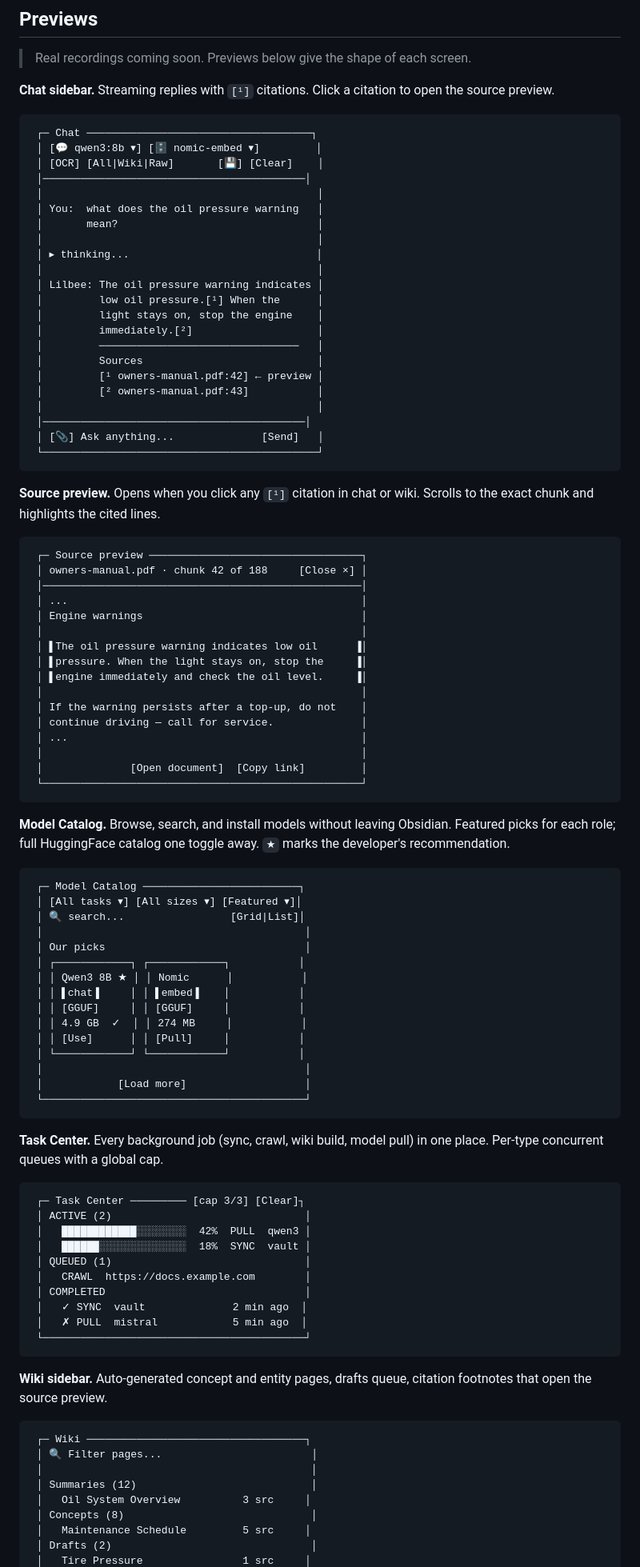
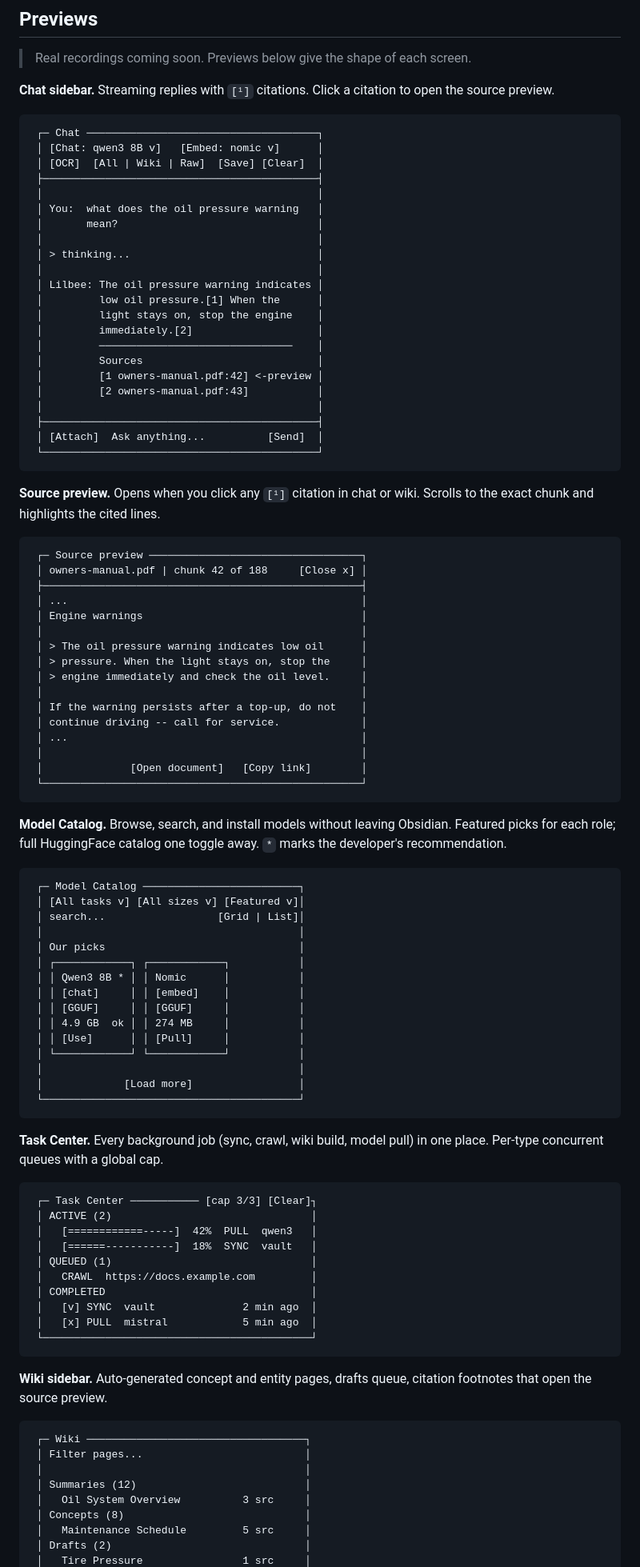
Before and after one commit to tobocop2/obsidian-lilbee, a Markdown page: README.md, the part around one of its changes. Shown at 80% size. Drawn GitHub-style.

Commit message:
docs: rebuild README terminal previews with monospace-safe glyphs
Previews used emoji, half-blocks, shaded blocks, and check marks that
render at non-monospace widths in GitHub's code-block font. Right
borders drifted and inner card boxes broke alignment. Replaced with
ASCII-only equivalents inside the existing box-drawing frames so each
line lands at the same width.

````diff
--- a/README.md
+++ b/README.md
@@ -46,27 +46,27 @@ An [Encarta 99](https://en.wikipedia.org/wiki/Encarta) you build for yourself, f
 **Chat sidebar.** Streaming replies with `[¹]` citations. Click a citation to open the source preview.
 
 ```
- ┌─ Chat ────────────────────────────────────┐
- │ [💬 qwen3:8b ▾] [🗄 nomic-embed ▾]         │
- │ [OCR] [All|Wiki|Raw]       [💾] [Clear]    │
- │──────────────────────────────────────────│
+ ┌─ Chat ─────────────────────────────────────┐
+ │ [Chat: qwen3 8B v]   [Embed: nomic v]      │
+ │ [OCR]  [All | Wiki | Raw]  [Save] [Clear]  │
+ ├────────────────────────────────────────────┤
  │                                            │
  │ You:  what does the oil pressure warning   │
  │       mean?                                │
  │                                            │
- │ ▸ thinking...                              │
+ │ > thinking...                              │
  │                                            │
  │ Lilbee: The oil pressure warning indicates │
- │         low oil pressure.[¹] When the      │
+ │         low oil pressure.[1] When the      │
  │         light stays on, stop the engine    │
- │         immediately.[²]                    │
- │         ────────────────────────────────   │
+ │         immediately.[2]                    │
+ │         ───────────────────────────────    │
  │         Sources                            │
- │         [¹ owners-manual.pdf:42] ← preview │
- │         [² owners-manual.pdf:43]           │
+ │         [1 owners-manual.pdf:42] <-preview │
+ │         [2 owners-manual.pdf:43]           │
  │                                            │
- │──────────────────────────────────────────│
- │ [📎] Ask anything...              [Send]   │
+ ├────────────────────────────────────────────┤
+ │ [Attach]  Ask anything...          [Send]  │
  └────────────────────────────────────────────┘
 ```
 
@@ -74,67 +74,67 @@ An [Encarta 99](https://en.wikipedia.org/wiki/Encarta) you build for yourself, f
 
 ```
  ┌─ Source preview ──────────────────────────────────┐
- │ owners-manual.pdf · chunk 42 of 188     [Close ×] │
- │───────────────────────────────────────────────────│
+ │ owners-manual.pdf | chunk 42 of 188     [Close x] │
+ ├───────────────────────────────────────────────────┤
  │ ...                                               │
  │ Engine warnings                                   │
  │                                                   │
- │ ▌The oil pressure warning indicates low oil      ▐│
- │ ▌pressure. When the light stays on, stop the     ▐│
- │ ▌engine immediately and check the oil level.     ▐│
+ │ > The oil pressure warning indicates low oil      │
+ │ > pressure. When the light stays on, stop the     │
+ │ > engine immediately and check the oil level.     │
  │                                                   │
  │ If the warning persists after a top-up, do not    │
- │ continue driving — call for service.              │
+ │ continue driving -- call for service.             │
  │ ...                                               │
  │                                                   │
- │              [Open document]  [Copy link]         │
+ │              [Open document]   [Copy link]        │
  └───────────────────────────────────────────────────┘
 ```
 
-**Model Catalog.** Browse, search, and install models without leaving Obsidian. Featured picks for each role; full HuggingFace catalog one toggle away. `★` marks the developer's recommendation.
+**Model Catalog.** Browse, search, and install models without leaving Obsidian. Featured picks for each role; full HuggingFace catalog one toggle away. `*` marks the developer's recommendation.
 
 ```
  ┌─ Model Catalog ─────────────────────────┐
- │ [All tasks ▾] [All sizes ▾] [Featured ▾]│
- │ 🔍 search...                 [Grid|List]│
- │                                          │
- │ Our picks                                │
+ │ [All tasks v] [All sizes v] [Featured v]│
+ │ search...                  [Grid | List]│
+ │                                         │
+ │ Our picks                               │
  │ ┌────────────┐ ┌────────────┐           │
- │ │ Qwen3 8B ★ │ │ Nomic      │           │
- │ │ ▌chat▐     │ │ ▌embed▐    │           │
+ │ │ Qwen3 8B * │ │ Nomic      │           │
+ │ │ [chat]     │ │ [embed]    │           │
  │ │ [GGUF]     │ │ [GGUF]     │           │
- │ │ 4.9 GB  ✓  │ │ 274 MB     │           │
+ │ │ 4.9 GB  ok │ │ 274 MB     │           │
  │ │ [Use]      │ │ [Pull]     │           │
  │ └────────────┘ └────────────┘           │
- │                                          │
- │            [Load more]                   │
- └──────────────────────────────────────────┘
+ │                                         │
+ │             [Load more]                 │
+ └─────────────────────────────────────────┘
 ```
 
 **Task Center.** Every background job (sync, crawl, wiki build, model pull) in one place. Per-type concurrent queues with a global cap.
 
 ```
- ┌─ Task Center ───────── [cap 3/3] [Clear]┐
- │ ACTIVE (2)                               │
- │   ████████████░░░░░░░░  42%  PULL  qwen3 │
- │   ██████░░░░░░░░░░░░░░  18%  SYNC  vault │
- │ QUEUED (1)                               │
- │   CRAWL  https://docs.example.com        │
- │ COMPLETED                                │
- │   ✓ SYNC  vault              2 min ago  │
- │   ✗ PULL  mistral            5 min ago  │
- └──────────────────────────────────────────┘
+ ┌─ Task Center ─────────── [cap 3/3] [Clear]┐
+ │ ACTIVE (2)                                │
+ │   [============-----]  42%  PULL  qwen3   │
+ │   [======-----------]  18%  SYNC  vault   │
+ │ QUEUED (1)                                │
+ │   CRAWL  https://docs.example.com         │
+ │ COMPLETED                                 │
+ │   [v] SYNC  vault              2 min ago  │
+ │   [x] PULL  mistral            5 min ago  │
+ └───────────────────────────────────────────┘
 ```
 
 **Wiki sidebar.** Auto-generated concept and entity pages, drafts queue, citation footnotes that open the source preview.
 
 ```
  ┌─ Wiki ───────────────────────────────────┐
- │ 🔍 Filter pages...                        │
- │                                           │
- │ Summaries (12)                            │
+ │ Filter pages...                          │
+ │                                          │
+ │ Summaries (12)                           │
  │   Oil System Overview          3 src     │
- │ Concepts (8)                              │
+ │ Concepts (8)                             │
  │   Maintenance Schedule         5 src     │
- │ Drafts (2)                                │
+ │ Drafts (2)                               │
  │   Tire Pressure                1 src     │
````
Also changed, not shown: other parts of README.md (+19 -19 lines).
